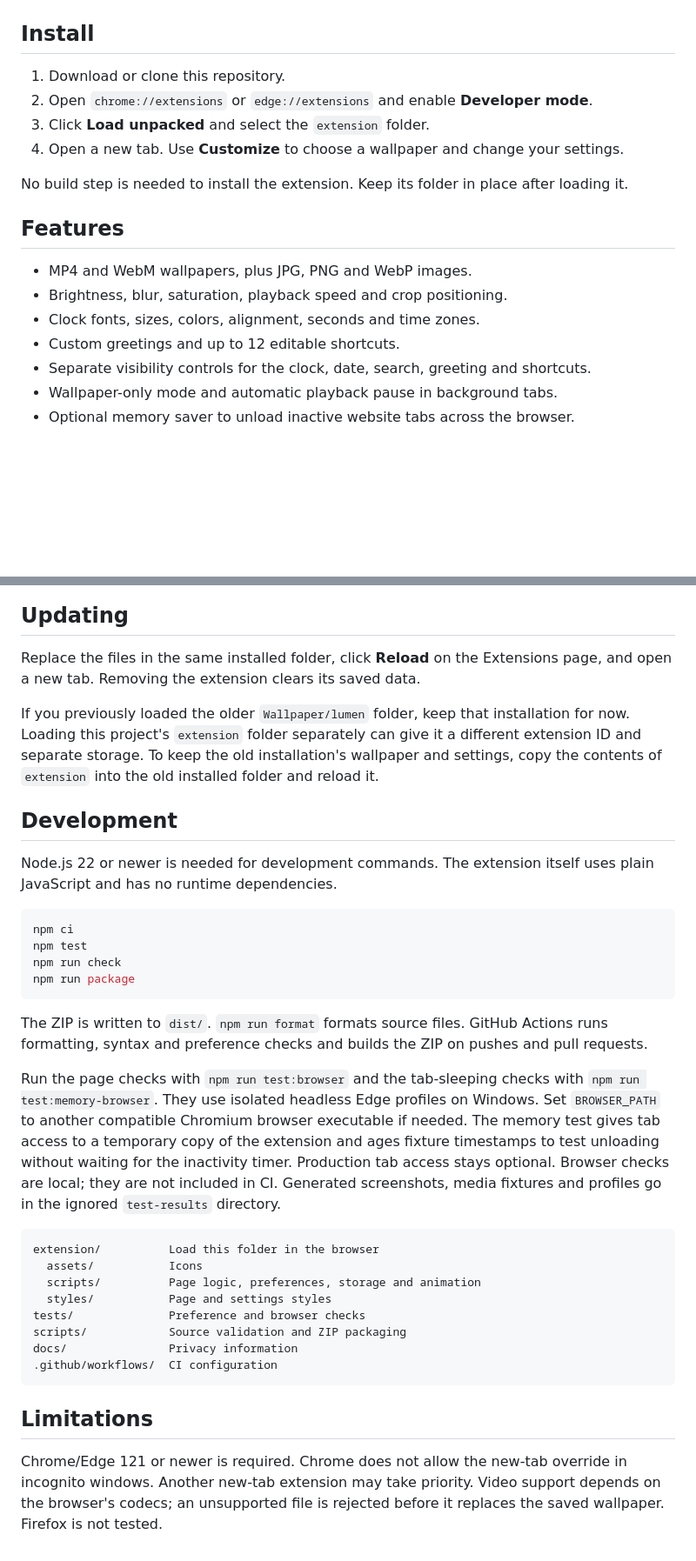
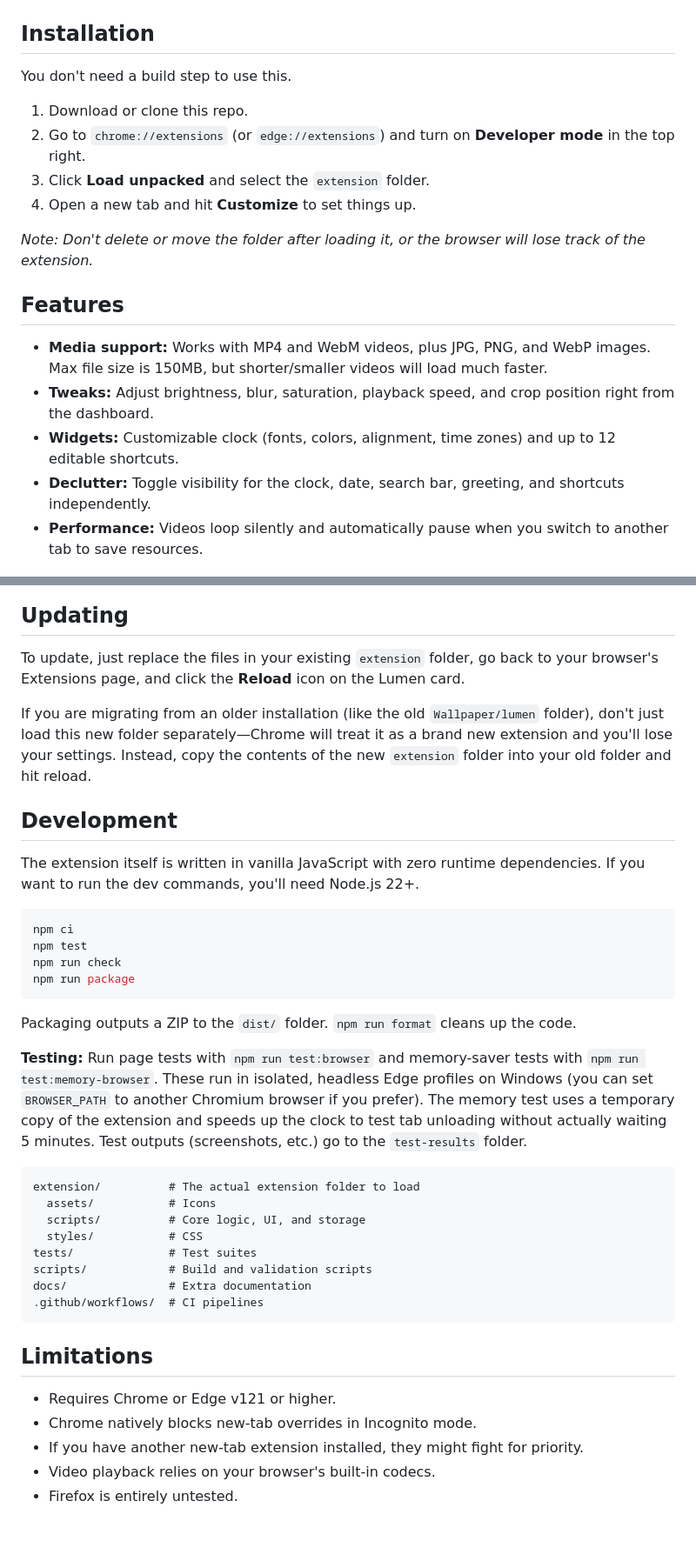
Before and after one commit to notgamermx/lumen-new-tab, a Markdown page: README.md, 2 parts joined by grey strips. Shown at 87% size. Drawn GitHub-style; blank space fills up the shorter version.

````diff
--- a/README.md
+++ b/README.md
@@ -4,24 +4,24 @@ A new-tab extension for Chrome and Edge. Use a local video as your wallpaper, or
 
 ![Lumen new-tab page with an animated aurora background, clock, search and shortcuts](docs/images/new-tab.png)
 
-## Install
+## Installation
 
-1. Download or clone this repository.
-2. Open `chrome://extensions` or `edge://extensions` and enable **Developer mode**.
+You don't need a build step to use this.
+
+1. Download or clone this repo.
+2. Go to `chrome://extensions` (or `edge://extensions`) and turn on **Developer mode** in the top right.
 3. Click **Load unpacked** and select the `extension` folder.
-4. Open a new tab. Use **Customize** to choose a wallpaper and change your settings.
+4. Open a new tab and hit **Customize** to set things up.
 
-No build step is needed to install the extension. Keep its folder in place after loading it.
+*Note: Don't delete or move the folder after loading it, or the browser will lose track of the extension.*
 
 ## Features
 
-- MP4 and WebM wallpapers, plus JPG, PNG and WebP images.
-- Brightness, blur, saturation, playback speed and crop positioning.
-- Clock fonts, sizes, colors, alignment, seconds and time zones.
-- Custom greetings and up to 12 editable shortcuts.
-- Separate visibility controls for the clock, date, search, greeting and shortcuts.
-- Wallpaper-only mode and automatic playback pause in background tabs.
-- Optional memory saver to unload inactive website tabs across the browser.
+- **Media support:** Works with MP4 and WebM videos, plus JPG, PNG, and WebP images. Max file size is 150MB, but shorter/smaller videos will load much faster.
+- **Tweaks:** Adjust brightness, blur, saturation, playback speed, and crop position right from the dashboard.
+- **Widgets:** Customizable clock (fonts, colors, alignment, time zones) and up to 12 editable shortcuts.
+- **Declutter:** Toggle visibility for the clock, date, search bar, greeting, and shortcuts independently.
+- **Performance:** Videos loop silently and automatically pause when you switch to another tab to save resources.
 
 ![Customization panel with presets, colors, clock fonts and layout controls](docs/images/customization.png)
 
@@ -45,13 +49,13 @@ This can reduce memory held by inactive pages; it does not control Chrome's tota
 
 ## Updating
 
-Replace the files in the same installed folder, click **Reload** on the Extensions page, and open a new tab. Removing the extension clears its saved data.
+To update, just replace the files in your existing `extension` folder, go back to your browser's Extensions page, and click the **Reload** icon on the Lumen card.
 
-If you previously loaded the older `Wallpaper/lumen` folder, keep that installation for now. Loading this project's `extension` folder separately can give it a different extension ID and separate storage. To keep the old installation's wallpaper and settings, copy the contents of `extension` into the old installed folder and reload it.
+If you are migrating from an older installation (like the old `Wallpaper/lumen` folder), don't just load this new folder separately—Chrome will treat it as a brand new extension and you'll lose your settings. Instead, copy the contents of the new `extension` folder into your old folder and hit reload.
 
 ## Development
 
-Node.js 22 or newer is needed for development commands. The extension itself uses plain JavaScript and has no runtime dependencies.
+The extension itself is written in vanilla JavaScript with zero runtime dependencies. If you want to run the dev commands, you'll need Node.js 22+.
 
 ```sh
 npm ci
@@ -60,21 +64,26 @@ npm run check
 npm run package
 ```
 
-The ZIP is written to `dist/`. `npm run format` formats source files. GitHub Actions runs formatting, syntax and preference checks and builds the ZIP on pushes and pull requests.
+Packaging outputs a ZIP to the `dist/` folder. `npm run format` cleans up the code.
 
-Run the page checks with `npm run test:browser` and the tab-sleeping checks with `npm run test:memory-browser`. They use isolated headless Edge profiles on Windows. Set `BROWSER_PATH` to another compatible Chromium browser executable if needed. The memory test gives tab access to a temporary copy of the extension and ages fixture timestamps to test unloading without waiting for the inactivity timer. Production tab access stays optional. Browser checks are local; they are not included in CI. Generated screenshots, media fixtures and profiles go in the ignored `test-results` directory.
+**Testing:**
+Run page tests with `npm run test:browser` and memory-saver tests with `npm run test:memory-browser`. These run in isolated, headless Edge profiles on Windows (you can set `BROWSER_PATH` to another Chromium browser if you prefer). The memory test uses a temporary copy of the extension and speeds up the clock to test tab unloading without actually waiting 5 minutes. Test outputs (screenshots, etc.) go to the `test-results` folder.
 
 ```text
-extension/          Load this folder in the browser
-  assets/           Icons
-  scripts/          Page logic, preferences, storage and animation
-  styles/           Page and settings styles
-tests/              Preference and browser checks
-scripts/            Source validation and ZIP packaging
-docs/               Privacy information
-.github/workflows/  CI configuration
+extension/          # The actual extension folder to load
+  assets/           # Icons
+  scripts/          # Core logic, UI, and storage
+  styles/           # CSS
+tests/              # Test suites
+scripts/            # Build and validation scripts
+docs/               # Extra documentation
+.github/workflows/  # CI pipelines
 ```
 
 ## Limitations
 
-Chrome/Edge 121 or newer is required. Chrome does not allow the new-tab override in incognito windows. Another new-tab extension may take priority. Video support depends on the browser's codecs; an unsupported file is rejected before it replaces the saved wallpaper. Firefox is not tested.
+- Requires Chrome or Edge v121 or higher.
+- Chrome natively blocks new-tab overrides in Incognito mode.
+- If you have another new-tab extension installed, they might fight for priority.
+- Video playback relies on your browser's built-in codecs.
+- Firefox is entirely untested.
````
Also changed, not shown: other parts of README.md (+14 -10 lines).
